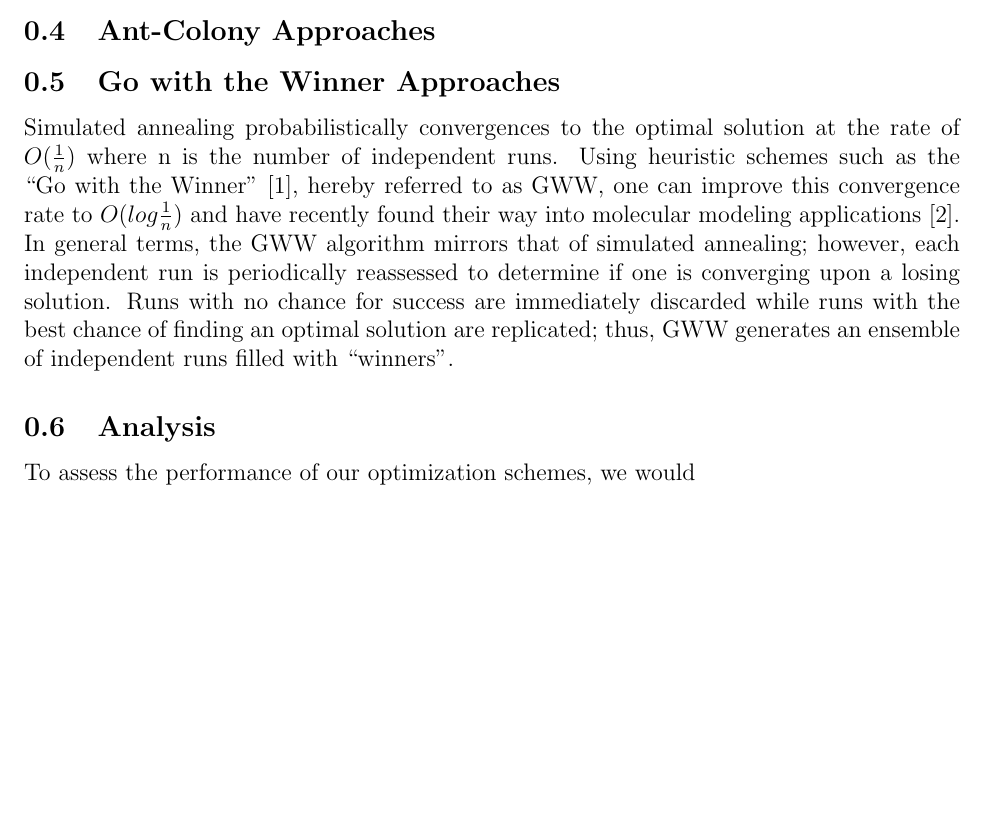
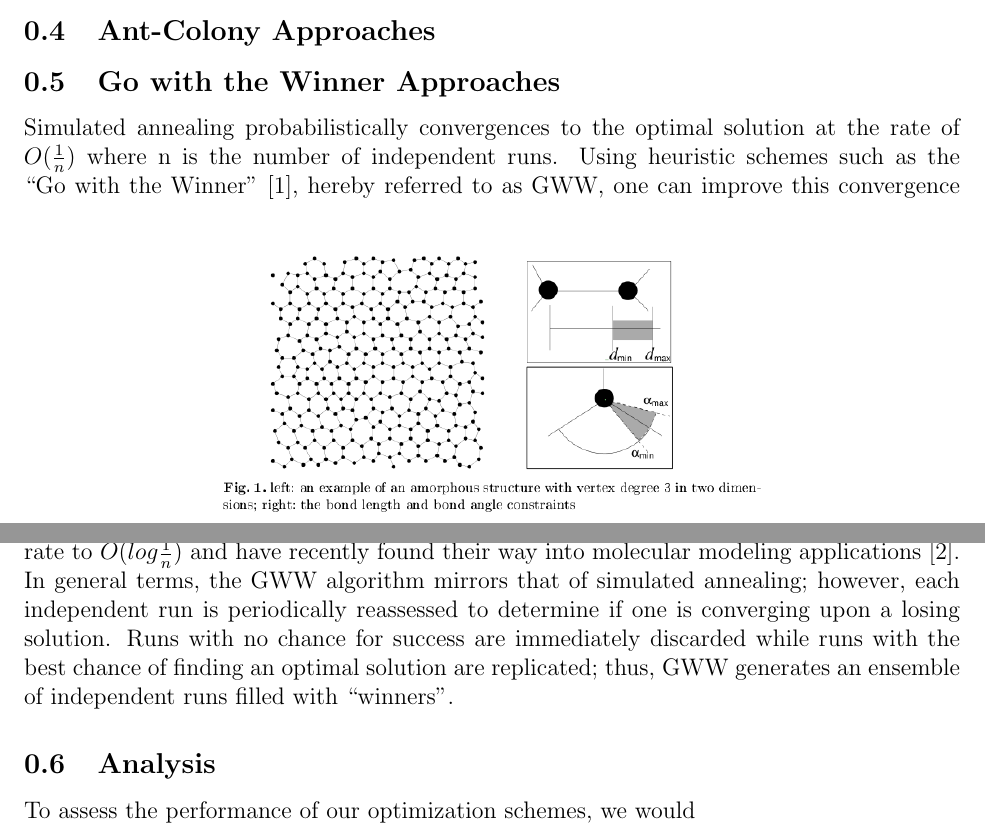
Before and after one commit to zestrada/atomicscalesimulationgroup2, a LaTeX document (Proposal/proposal.tex): part of page 1 of 2 before the commit and two parts of pages 1 and 2 of 2 after it, the two joined at a grey line, cut so that both start at the same text, the shorter picture padded with empty space. Compiled offline with pdfLaTeX.

Commit message:
Added the picture for amorphousSilicon

```diff
--- a/Proposal/proposal.tex
+++ b/Proposal/proposal.tex
@@ -1,5 +1,6 @@
 \documentclass[12pt,onecolumn,notitlepage]{article}
 \usepackage[letterpaper,vmargin={1in,1in},hmargin={1in,1in}]{geometry}
+\usepackage{graphicx}
 \let\endtitlepage\relax
 \title{Group 2 Project Proposal}
 \author{Zachary Estrada \and Chandini Jain \and Jonathan Lai}
@@ -15,6 +16,12 @@ we will consider looking at parallel and/or GPU solutions to accelerate algorith
 
 \subsection{Introduction}
 
+
+\begin{figure}
+\centering
+\includegraphics[width=10cm,height=5cm]{Figures/amorphousSilicon.png}
+\label{fig:amorphousSilicon}
+\end{figure}
 
 \subsection{Simulated Annealing}
 Simulated annealing is a stochastic approach towards minimizing an energy function.
```
Also changed, not shown: Proposal/Figures/amorphousSilicon.png (added), Proposal/proposal.pdf.
